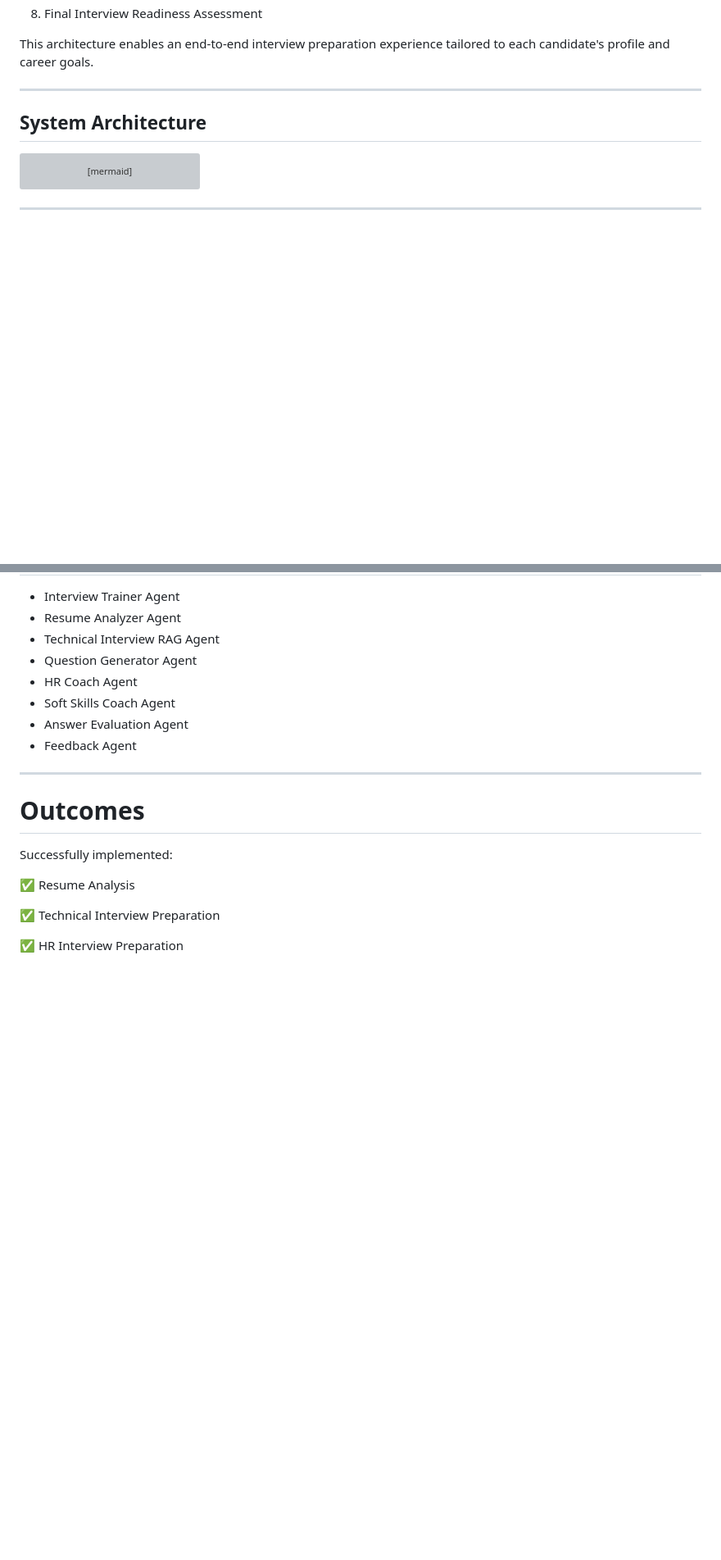
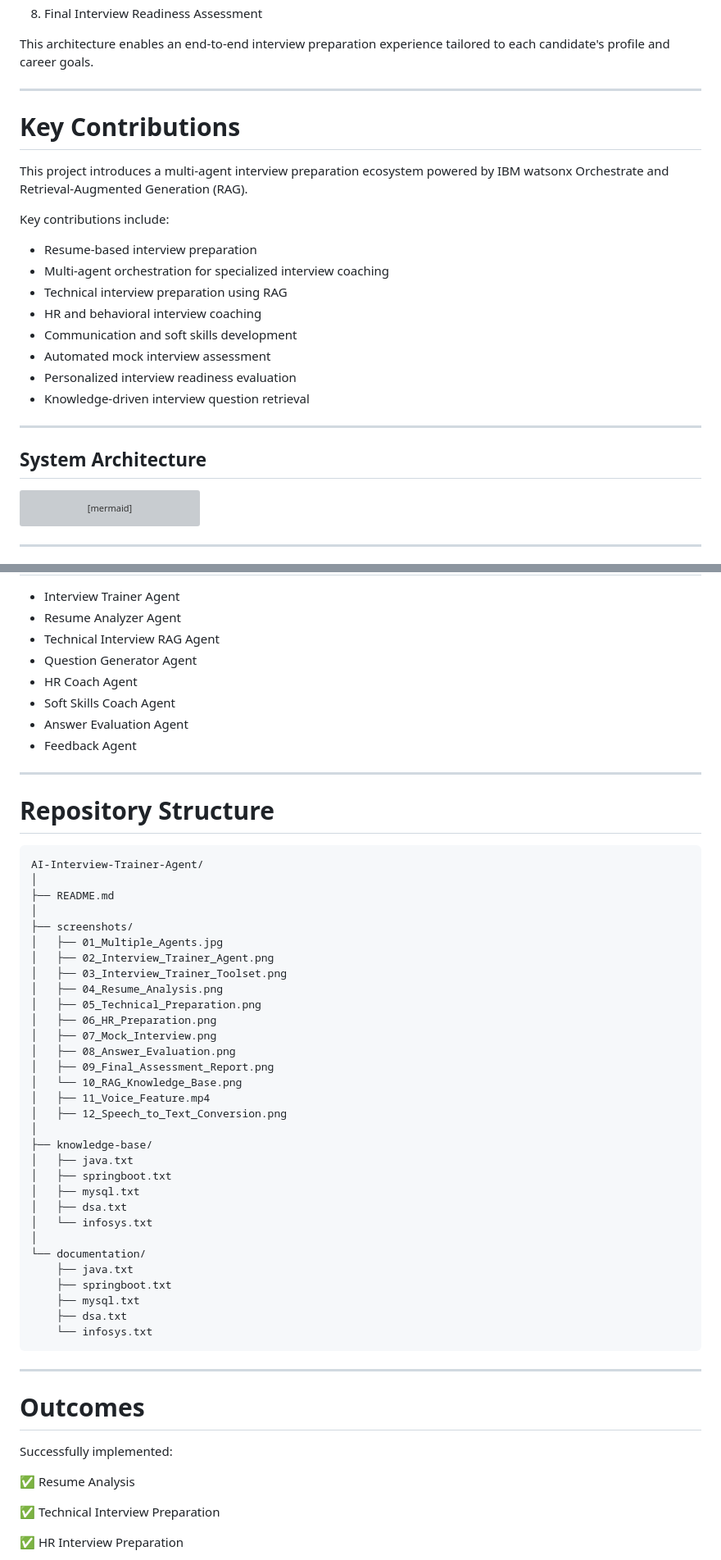
Before and after one commit to Gowtham-gangster/AI-Interview-Agent, a Markdown page: README.md, 2 parts joined by grey strips. Shown at 82% size. GitHub-like rendering; blank space fills up the shorter version; grey boxes are pictures that could not be loaded.

````diff
--- a/README.md
+++ b/README.md
@@ -91,6 +91,23 @@ The system performs:
 8. Final Interview Readiness Assessment
 
 This architecture enables an end-to-end interview preparation experience tailored to each candidate's profile and career goals.
+
+---
+
+# Key Contributions
+
+This project introduces a multi-agent interview preparation ecosystem powered by IBM watsonx Orchestrate and Retrieval-Augmented Generation (RAG).
+
+Key contributions include:
+
+- Resume-based interview preparation
+- Multi-agent orchestration for specialized interview coaching
+- Technical interview preparation using RAG
+- HR and behavioral interview coaching
+- Communication and soft skills development
+- Automated mock interview assessment
+- Personalized interview readiness evaluation
+- Knowledge-driven interview question retrieval
 
 ---
 
@@ -553,6 +615,43 @@ The agent:
 * Answer Evaluation Agent
 * Feedback Agent
 
+---
+
+# Repository Structure
+
+```text
+AI-Interview-Trainer-Agent/
+│
+├── README.md
+│
+├── screenshots/
+│   ├── 01_Multiple_Agents.jpg
+│   ├── 02_Interview_Trainer_Agent.png
+│   ├── 03_Interview_Trainer_Toolset.png
+│   ├── 04_Resume_Analysis.png
+│   ├── 05_Technical_Preparation.png
+│   ├── 06_HR_Preparation.png
+│   ├── 07_Mock_Interview.png
+│   ├── 08_Answer_Evaluation.png
+│   ├── 09_Final_Assessment_Report.png
+│   └── 10_RAG_Knowledge_Base.png
+│   ├── 11_Voice_Feature.mp4
+│   ├── 12_Speech_to_Text_Conversion.png
+│
+├── knowledge-base/
+│   ├── java.txt
+│   ├── springboot.txt
+│   ├── mysql.txt
+│   ├── dsa.txt
+│   └── infosys.txt
+│
+└── documentation/
+    ├── java.txt
+    ├── springboot.txt
+    ├── mysql.txt
+    ├── dsa.txt
+    └── infosys.txt
+```
 ---
 
 # Outcomes
````
Also changed, not shown: other parts of README.md (+64 -3 lines).
